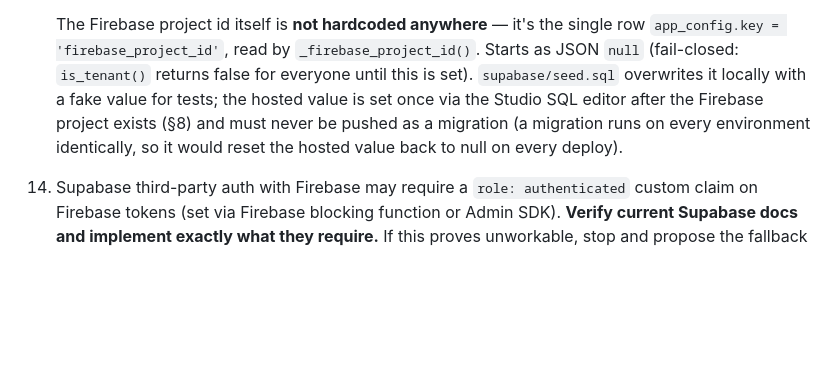
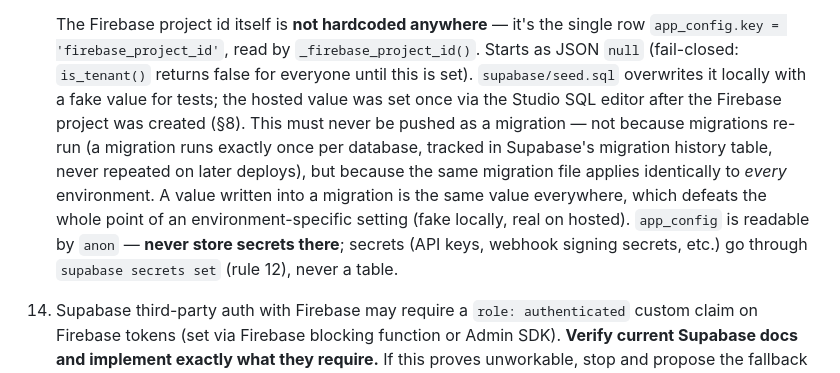
Before and after one commit to Autcust-Dev/BalajiInfra, a Markdown page: CLAUDE.md, the part around the change. GitHub-like rendering; blank space fills up the shorter version.

```diff
--- a/CLAUDE.md
+++ b/CLAUDE.md
@@ -152,9 +152,15 @@ Never invent method names, config keys, or claims.
     `app_config.key = 'firebase_project_id'`, read by `_firebase_project_id()`. Starts as
     JSON `null` (fail-closed: `is_tenant()` returns false for everyone until this is set).
     `supabase/seed.sql` overwrites it locally with a fake value for tests; the hosted value
-    is set once via the Studio SQL editor after the Firebase project exists (§8) and must
-    never be pushed as a migration (a migration runs on every environment identically, so
-    it would reset the hosted value back to null on every deploy).
+    was set once via the Studio SQL editor after the Firebase project was created (§8).
+    This must never be pushed as a migration — not because migrations re-run (a migration
+    runs exactly once per database, tracked in Supabase's migration history table, never
+    repeated on later deploys), but because the same migration file applies identically to
+    *every* environment. A value written into a migration is the same value everywhere,
+    which defeats the whole point of an environment-specific setting (fake locally, real on
+    hosted). `app_config` is readable by `anon` — **never store secrets there**; secrets
+    (API keys, webhook signing secrets, etc.) go through `supabase secrets set` (rule 12),
+    never a table.
 14. Supabase third-party auth with Firebase may require a `role: authenticated`
     custom claim on Firebase tokens (set via Firebase blocking function or Admin SDK).
     **Verify current Supabase docs and implement exactly what they require.**
```
Also changed, not shown: README.md (+13 -8 lines).
